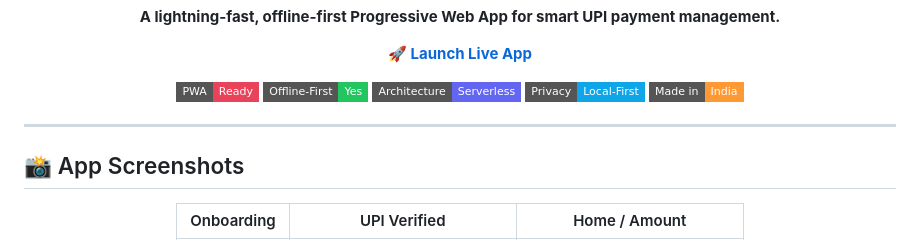
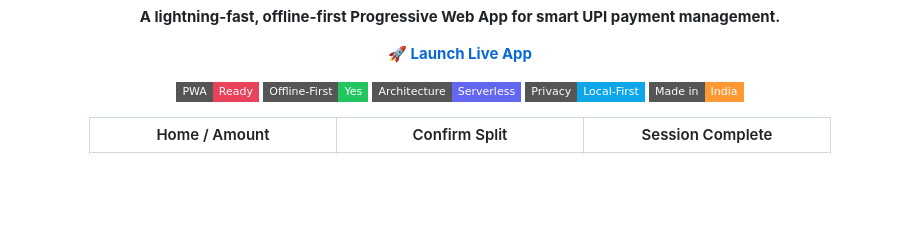
Before and after one commit to sumitrawat2417/upi-flow-public, a Markdown page: README.md, the part around one of its changes. GitHub-like rendering; badges without logos; blank space fills up the shorter version.

```diff
--- a/README.md
+++ b/README.md
@@ -16,11 +16,7 @@
   </p>
 </div>
 
----
-
-## 📸 App Screenshots
-
 <div align="center">
 
-| Onboarding | UPI Verified | Home / Amount |
+| Home / Amount | Confirm Split | Session Complete |
 |:---:|:---:|:---:|
```
Also changed, not shown: other parts of README.md (+17 -13 lines).
